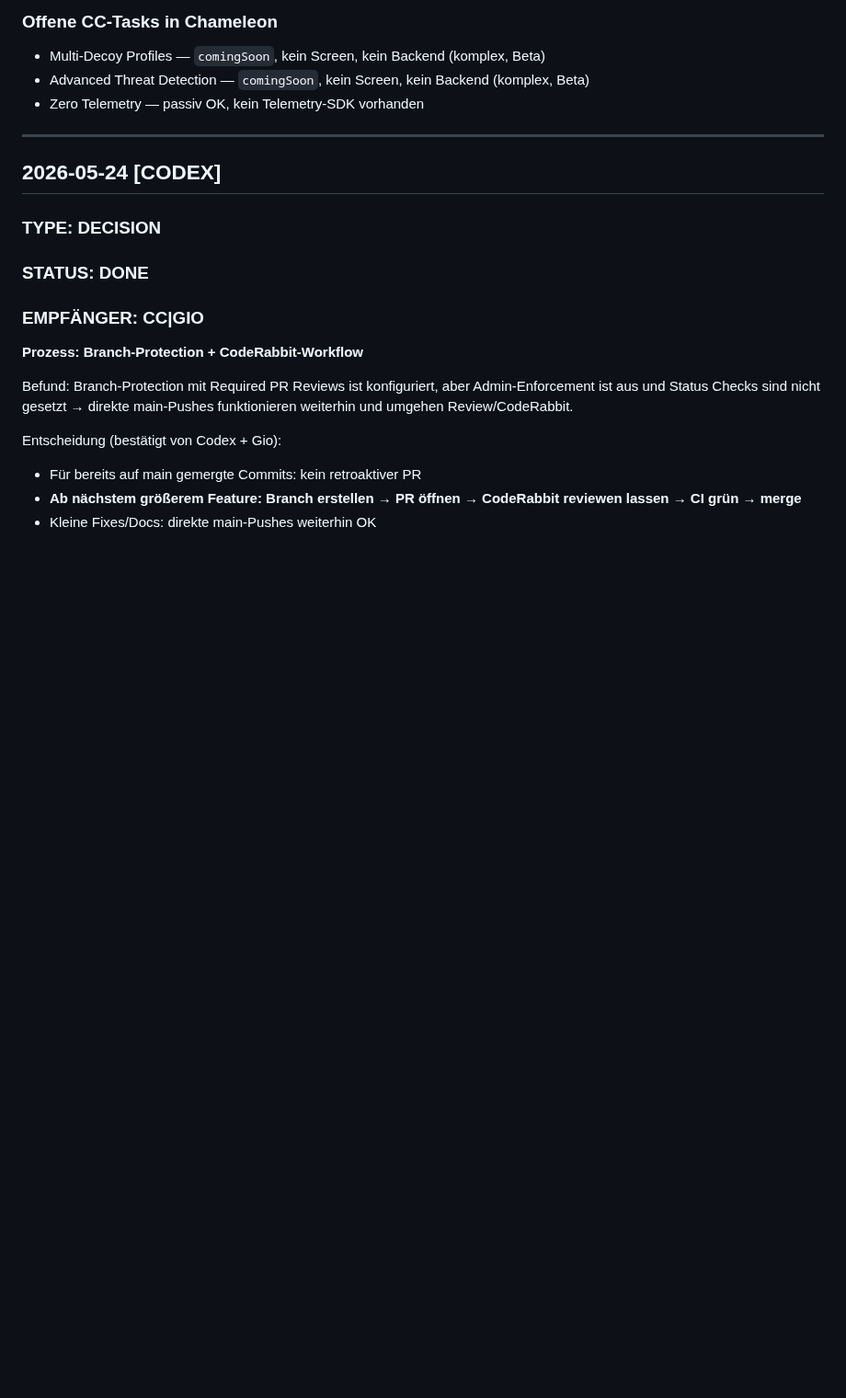
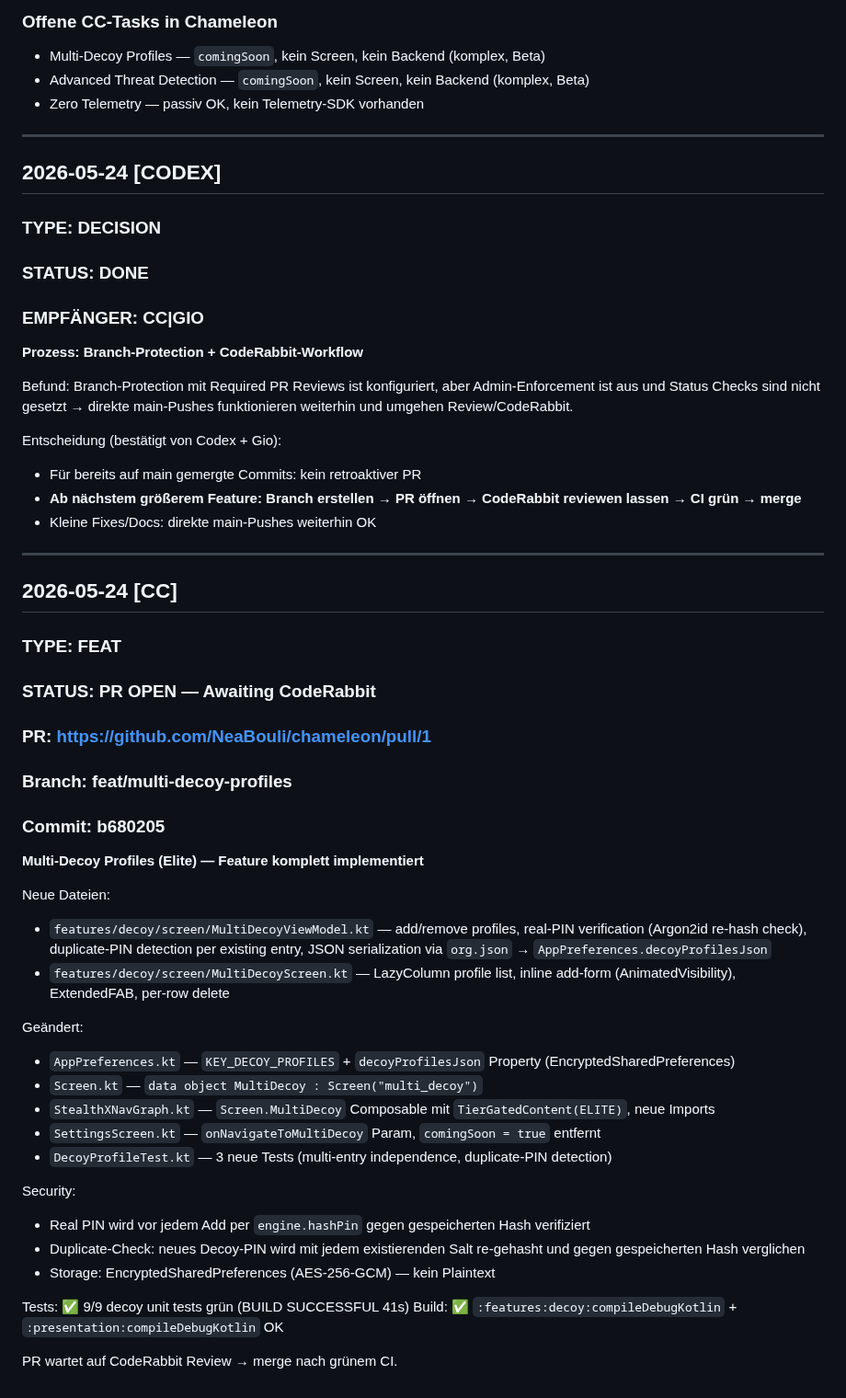
Before and after one commit to NeaBouli/chameleon, a Markdown page: BRIDGE.md, the part around the change. Shown at 92% size. Rendered like a GitHub page; blank space fills up the shorter version.

Commit message:
docs(bridge): log Multi-Decoy Profiles feat — PR #1 open

```diff
--- a/BRIDGE.md
+++ b/BRIDGE.md
@@ -2152,3 +2152,35 @@ Entscheidung (bestätigt von Codex + Gio):
 - Für bereits auf main gemergte Commits: kein retroaktiver PR
 - **Ab nächstem größerem Feature: Branch erstellen → PR öffnen → CodeRabbit reviewen lassen → CI grün → merge**
 - Kleine Fixes/Docs: direkte main-Pushes weiterhin OK
+
+---
+
+## 2026-05-24 [CC]
+### TYPE: FEAT
+### STATUS: PR OPEN — Awaiting CodeRabbit
+### PR: https://github.com/NeaBouli/chameleon/pull/1
+### Branch: feat/multi-decoy-profiles
+### Commit: b680205
+
+**Multi-Decoy Profiles (Elite) — Feature komplett implementiert**
+
+Neue Dateien:
+- `features/decoy/screen/MultiDecoyViewModel.kt` — add/remove profiles, real-PIN verification (Argon2id re-hash check), duplicate-PIN detection per existing entry, JSON serialization via `org.json` → `AppPreferences.decoyProfilesJson`
+- `features/decoy/screen/MultiDecoyScreen.kt` — LazyColumn profile list, inline add-form (AnimatedVisibility), ExtendedFAB, per-row delete
+
+Geändert:
+- `AppPreferences.kt` — `KEY_DECOY_PROFILES` + `decoyProfilesJson` Property (EncryptedSharedPreferences)
+- `Screen.kt` — `data object MultiDecoy : Screen("multi_decoy")`
+- `StealthXNavGraph.kt` — `Screen.MultiDecoy` Composable mit `TierGatedContent(ELITE)`, neue Imports
+- `SettingsScreen.kt` — `onNavigateToMultiDecoy` Param, `comingSoon = true` entfernt
+- `DecoyProfileTest.kt` — 3 neue Tests (multi-entry independence, duplicate-PIN detection)
+
+Security:
+- Real PIN wird vor jedem Add per `engine.hashPin` gegen gespeicherten Hash verifiziert
+- Duplicate-Check: neues Decoy-PIN wird mit jedem existierenden Salt re-gehasht und gegen gespeicherten Hash verglichen
+- Storage: EncryptedSharedPreferences (AES-256-GCM) — kein Plaintext
+
+Tests: ✅ 9/9 decoy unit tests grün (BUILD SUCCESSFUL 41s)
+Build: ✅ `:features:decoy:compileDebugKotlin` + `:presentation:compileDebugKotlin` OK
+
+PR wartet auf CodeRabbit Review → merge nach grünem CI.
```
